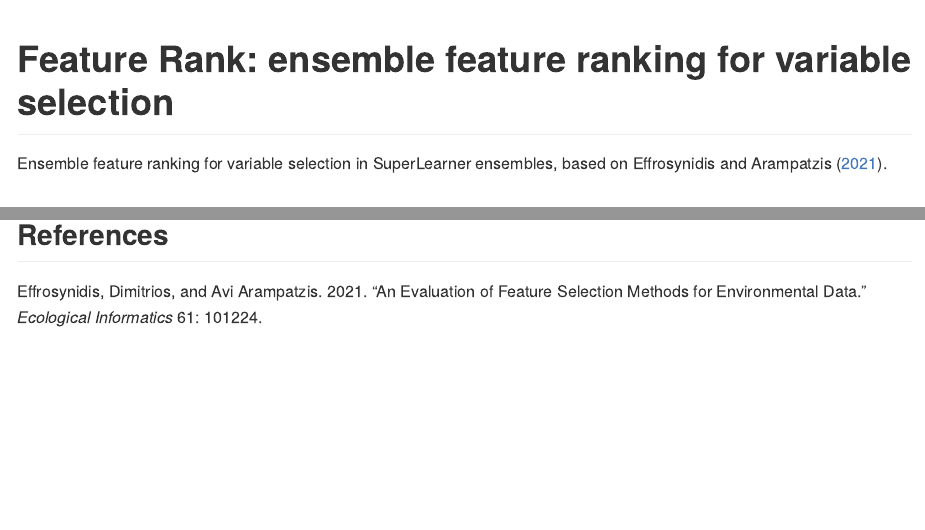
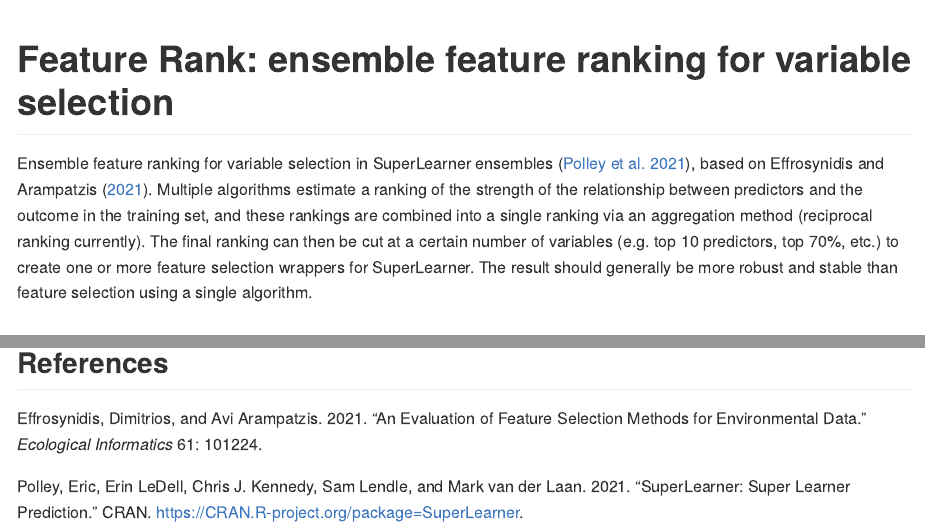
Before and after one commit to ck37/featurerank, an R Markdown document (README.Rmd): the page in a window 1100 px wide, from its top, and a second part further down, joined at a grey line. The pictures show the output file README.md that the author committed with the source, drawn offline in the style of GitHub.

Commit message:
Another readme update

```diff
--- a/README.Rmd
+++ b/README.Rmd
@@ -11,7 +11,7 @@ link-citations: true
 
 # Feature Rank: ensemble feature ranking for variable selection
 
-Ensemble feature ranking for variable selection in SuperLearner ensembles, based on @effrosynidis2021evaluation.
+Ensemble feature ranking for variable selection in SuperLearner ensembles [@polley2021package], based on @effrosynidis2021evaluation. Multiple algorithms estimate a ranking of the strength of the relationship between predictors and the outcome in the training set, and these rankings are combined into a single ranking via an aggregation method (reciprocal ranking currently). The final ranking can then be cut at a certain number of variables (e.g. top 10 predictors, top 70%, etc.) to create one or more feature selection wrappers for SuperLearner. The result should generally be more robust and stable than feature selection using a single algorithm.
 
 ## Install
 
--- a/references.bib
+++ b/references.bib
@@ -7,3 +7,11 @@
   year={2021},
   publisher={Elsevier}
 }
+
+@misc{polley2021package,
+  title={SuperLearner: Super Learner prediction},
+  author={Polley, Eric and LeDell, Erin and Kennedy, Chris J. and Lendle, Sam and van der Laan, Mark},
+  year={2021},
+  publisher={CRAN},
+  url={https://CRAN.R-project.org/package=SuperLearner}
+}
```
Also changed, not shown: README.md, 1 other file.
